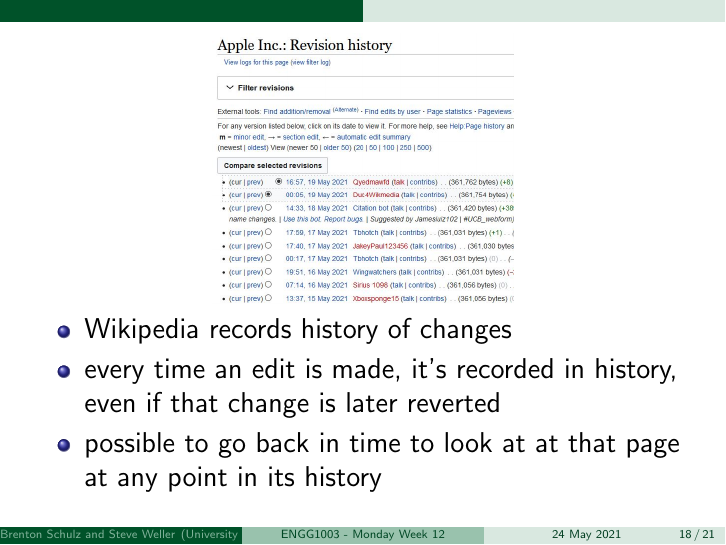
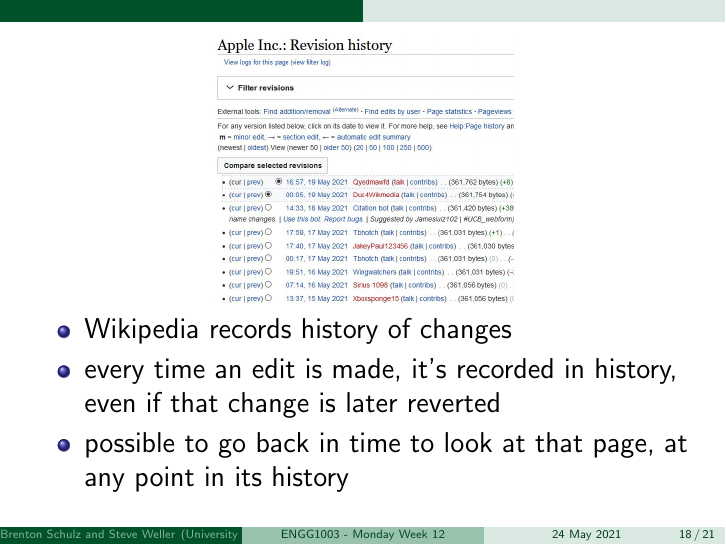
Before and after one commit to bschulznewy/engg1003, LaTeX slides (Lectures/LectureMonWk12.tex): page 18 of 21. Compiled offline with pdfLaTeX.

Commit message:
Monday week 12, second draft, fdixed typo

```diff
--- a/Lectures/LectureMonWk12.tex
+++ b/Lectures/LectureMonWk12.tex
@@ -517,7 +517,7 @@
 \begin{itemize}
 	\item Wikipedia records history of changes
 	\item every time an edit is made, it's recorded in history, even if that change is later reverted
-	\item possible to go back in time to look at at that page at any point in its history
+	\item possible to go back in time to look at that page, at any point in its history
 \end{itemize}
 
 \end{frame}
```
Also changed, not shown: Lectures/LectureMonWk12.pdf, 1 other file.
